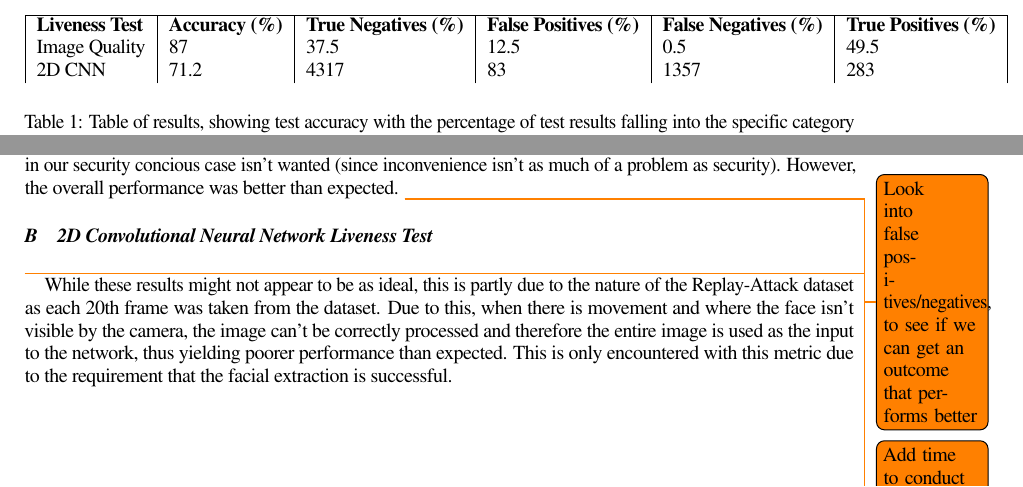
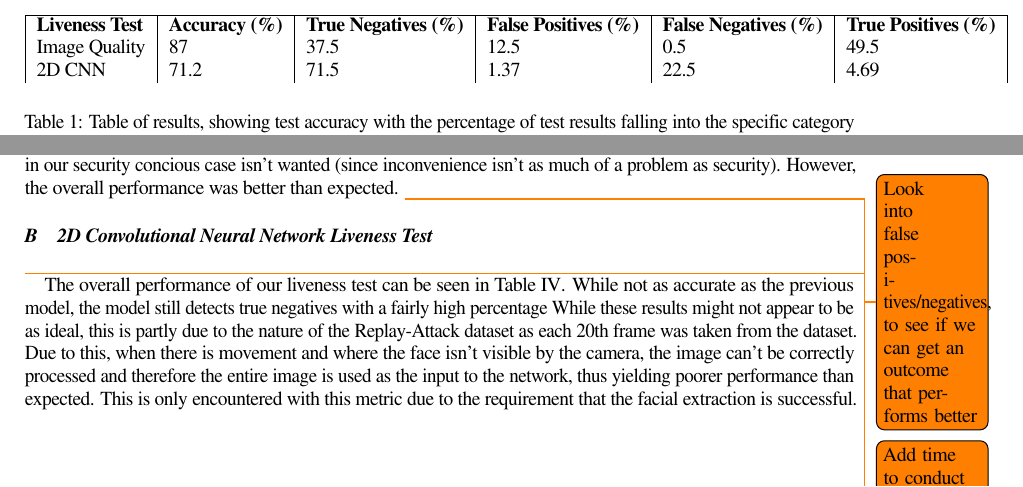
Before and after one commit to OhmGeek/FacialLivenessTests, a LaTeX paper (docs/paper/report.tex): two parts of page 10 of 12, joined at a grey line, cut so that both start at the same text. Compiled offline with pdfLaTeX.

Commit message:
More results

```diff
--- a/docs/paper/report.tex
+++ b/docs/paper/report.tex
@@ -432,12 +432,12 @@ Facial liveness, convolutional neural networks, image quality metrics
             \hline
             \textbf{Liveness Test} & \textbf{Accuracy (\%)} & \textbf{True Negatives (\%)} & \textbf{False Positives (\%)} & \textbf{False Negatives (\%)} & \textbf{True Positives (\%)}\\
             Image Quality & 87 & 37.5 & 12.5 & 0.5 & 49.5\\
-            2D CNN & 71.2 & 4317 & 83 & 1357 & 283\\
+            2D CNN & 71.2 & 71.5 & 1.37 & 22.5 & 4.69\\
         \end{tabular}
         \label{ResultsTable}
         \caption{Table of results, showing test accuracy with the percentage of test results falling into the specific category defined in the confusion matrix (obtained using sklearn).}
     \end{table}
-
+    % CNN table: 4317 & 83 & 1357 & 283
     \subsection{Image Quality Liveness Test}
         Overall, the Image Quality Test performed as expected with reference to the initial paper. Unlike the original paper however, instead of isolating the face
         from the input image, the entire image was used. While isolating the face might perform well, using the entire image might provide further subtle information
@@ -463,7 +463,7 @@ Facial liveness, convolutional neural networks, image quality metrics
         \todo{Insert time here to isolate face/preprocess}
         \todo{Insert time here to conduct neural network prediction}
         \todo{Insert system performance (specs of Lexo)}
-
+        The overall performance of our liveness test can be seen in Table \ref{ResultsTable}. While not as accurate as the previous model, the model still detects true negatives with a fairly high percentage
         % Confusion Matrix = [[4317  283]
 %           [1357   83]]
         While these results might not appear to be as ideal, this is partly due to the nature of the Replay-Attack dataset as each 20th frame was taken from the dataset.
```
Also changed, not shown: docs/paper/report.pdf, 3 other files.
